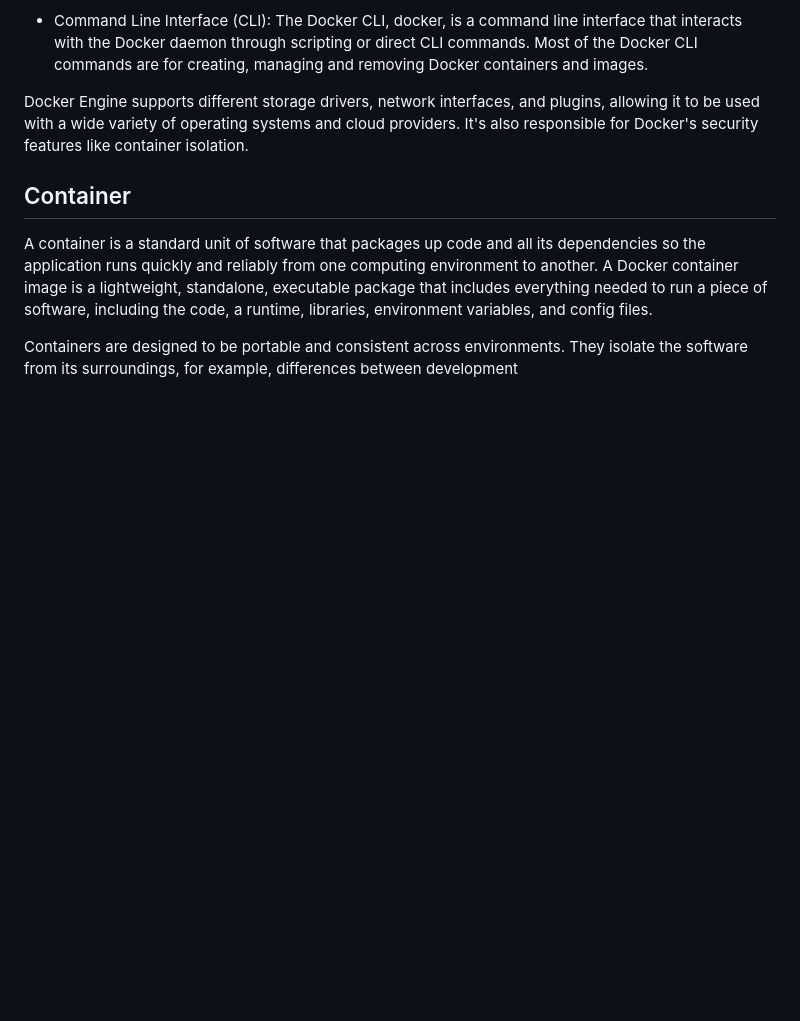
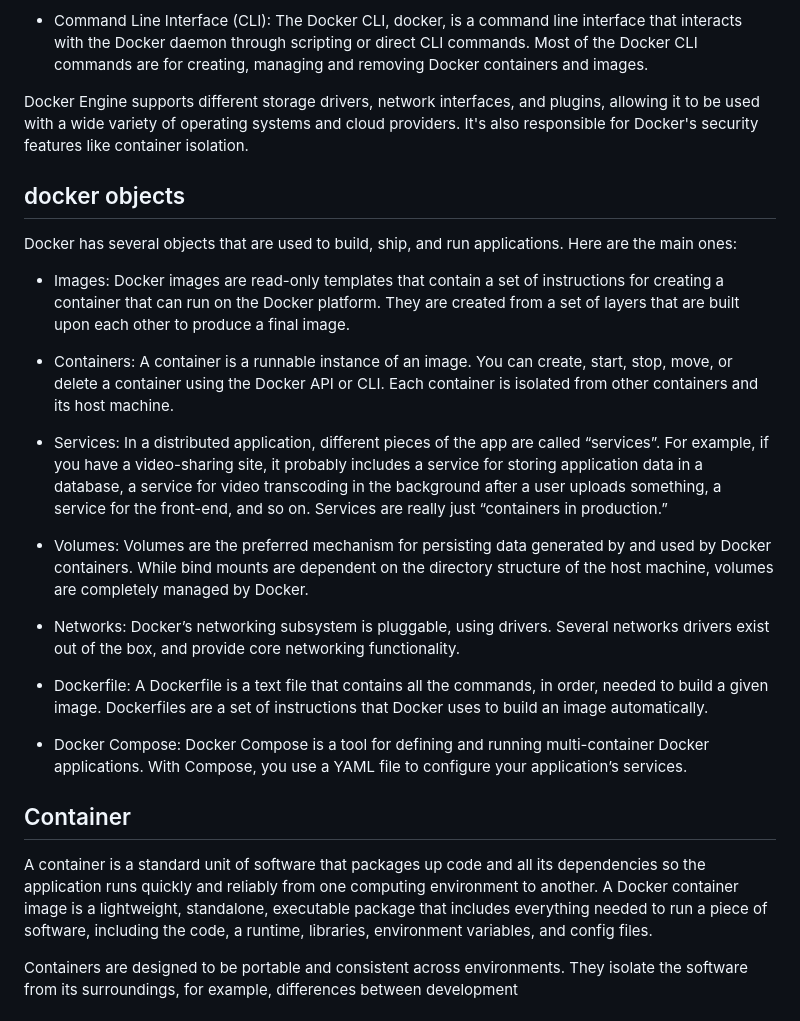
Before and after one commit to sushantrout/docker-complete-tutorial, a Markdown page: README.md, the part around the change. Rendered like a GitHub page; blank space fills up the shorter version.

```diff
--- a/README.md
+++ b/README.md
@@ -34,6 +34,23 @@ Docker Engine has three components:
 * Command Line Interface (CLI): The Docker CLI, docker, is a command line interface that interacts with the Docker daemon through scripting or direct CLI commands. Most of the Docker CLI commands are for creating, managing and removing Docker containers and images.
 
 Docker Engine supports different storage drivers, network interfaces, and plugins, allowing it to be used with a wide variety of operating systems and cloud providers. It's also responsible for Docker's security features like container isolation.
+## docker objects
+
+Docker has several objects that are used to build, ship, and run applications. Here are the main ones:
+
+* Images: Docker images are read-only templates that contain a set of instructions for creating a container that can run on the Docker platform. They are created from a set of layers that are built upon each other to produce a final image.
+
+* Containers: A container is a runnable instance of an image. You can create, start, stop, move, or delete a container using the Docker API or CLI. Each container is isolated from other containers and its host machine.
+
+* Services: In a distributed application, different pieces of the app are called “services”. For example, if you have a video-sharing site, it probably includes a service for storing application data in a database, a service for video transcoding in the background after a user uploads something, a service for the front-end, and so on. Services are really just “containers in production.”
+
+* Volumes: Volumes are the preferred mechanism for persisting data generated by and used by Docker containers. While bind mounts are dependent on the directory structure of the host machine, volumes are completely managed by Docker.
+
+* Networks: Docker’s networking subsystem is pluggable, using drivers. Several networks drivers exist out of the box, and provide core networking functionality.
+
+* Dockerfile: A Dockerfile is a text file that contains all the commands, in order, needed to build a given image. Dockerfiles are a set of instructions that Docker uses to build an image automatically.
+
+* Docker Compose: Docker Compose is a tool for defining and running multi-container Docker applications. With Compose, you use a YAML file to configure your application’s services.
 
 ## Container
 A container is a standard unit of software that packages up code and all its dependencies so the application runs quickly and reliably from one computing environment to another. A Docker container image is a lightweight, standalone, executable package that includes everything needed to run a piece of software, including the code, a runtime, libraries, environment variables, and config files.
```
